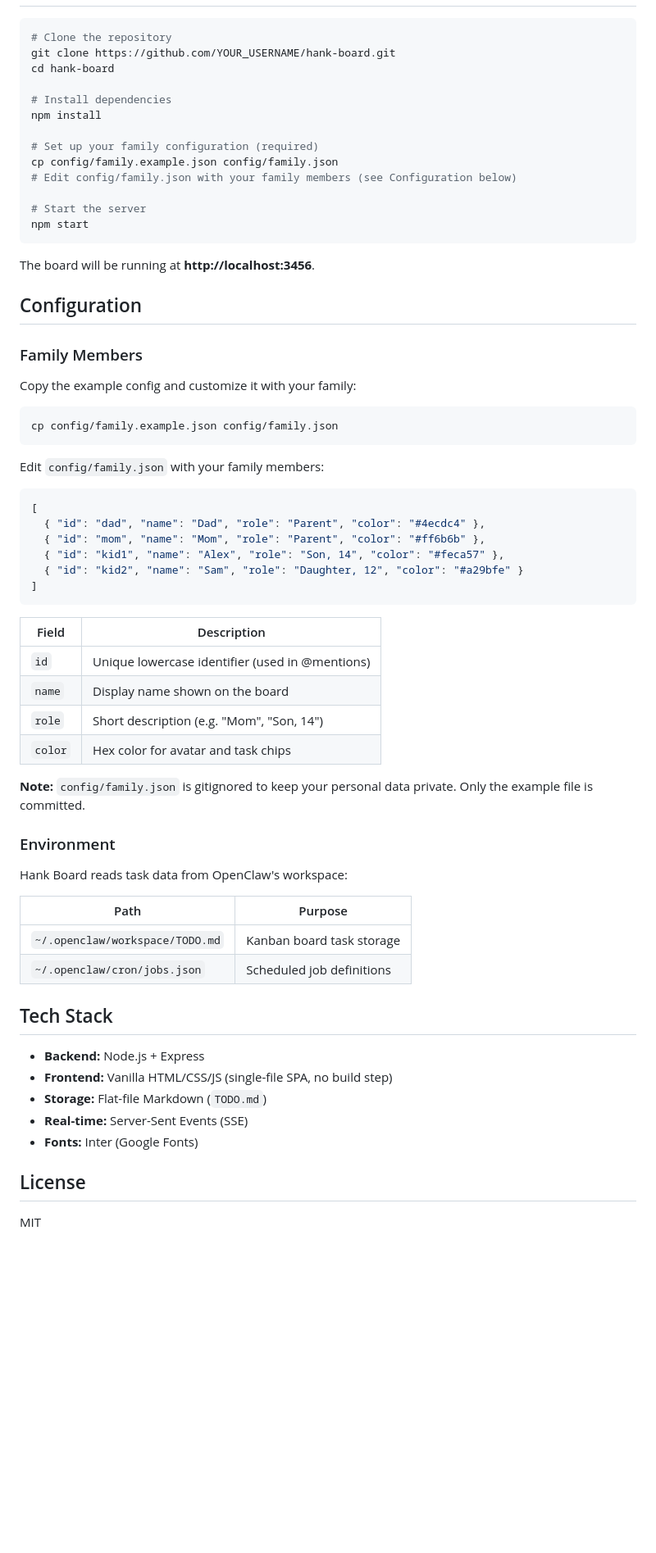
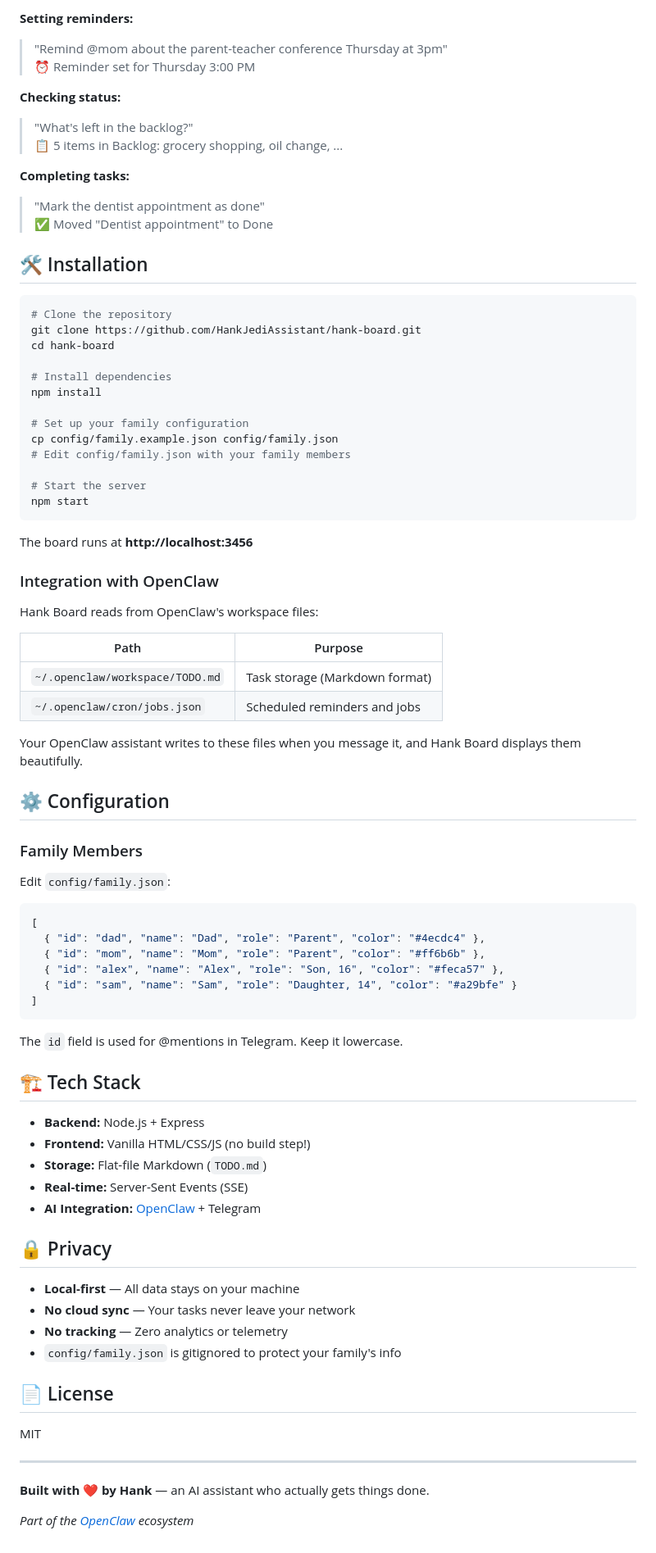
Before and after one commit to HankJediAssistant/hank-board, a Markdown page: README.md, the part around one of its changes. Shown at 82% size. Rendered like a GitHub page; blank space fills up the shorter version.

````diff
--- a/README.md
+++ b/README.md
@@ -22,69 +78,84 @@ A sleek, real-time family kanban board and dashboard built for households that w
+**Setting reminders:**
+> "Remind @mom about the parent-teacher conference Thursday at 3pm"
+> ⏰ Reminder set for Thursday 3:00 PM
+
+**Checking status:**
+> "What's left in the backlog?"
+> 📋 5 items in Backlog: grocery shopping, oil change, ...
+
+**Completing tasks:**
+> "Mark the dentist appointment as done"
+> ✅ Moved "Dentist appointment" to Done
+
+## 🛠️ Installation
 
 ```bash
 # Clone the repository
-git clone https://github.com/YOUR_USERNAME/hank-board.git
+git clone https://github.com/HankJediAssistant/hank-board.git
 cd hank-board
 
 # Install dependencies
 npm install
 
-# Set up your family configuration (required)
+# Set up your family configuration
 cp config/family.example.json config/family.json
-# Edit config/family.json with your family members (see Configuration below)
+# Edit config/family.json with your family members
 
 # Start the server
 npm start
 ```
 
-The board will be running at **http://localhost:3456**.
+The board runs at **http://localhost:3456**
 
-## Configuration
+### Integration with OpenClaw
+
+Hank Board reads from OpenClaw's workspace files:
+
+| Path | Purpose |
+|------|---------|
+| `~/.openclaw/workspace/TODO.md` | Task storage (Markdown format) |
+| `~/.openclaw/cron/jobs.json` | Scheduled reminders and jobs |
+
+Your OpenClaw assistant writes to these files when you message it, and Hank Board displays them beautifully.
+
+## ⚙️ Configuration
 
 ### Family Members
 
-Copy the example config and customize it with your family:
-
-```bash
-cp config/family.example.json config/family.json
-```
-
-Edit `config/family.json` with your family members:
+Edit `config/family.json`:
 
 ```json
 [
   { "id": "dad", "name": "Dad", "role": "Parent", "color": "#4ecdc4" },
   { "id": "mom", "name": "Mom", "role": "Parent", "color": "#ff6b6b" },
-  { "id": "kid1", "name": "Alex", "role": "Son, 14", "color": "#feca57" },
-  { "id": "kid2", "name": "Sam", "role": "Daughter, 12", "color": "#a29bfe" }
+  { "id": "alex", "name": "Alex", "role": "Son, 16", "color": "#feca57" },
+  { "id": "sam", "name": "Sam", "role": "Daughter, 14", "color": "#a29bfe" }
 ]
 ```
 
-| Field   | Description                                      |
-|---------|--------------------------------------------------|
-| `id`    | Unique lowercase identifier (used in @mentions)  |
-| `name`  | Display name shown on the board                  |
-| `role`  | Short description (e.g. "Mom", "Son, 14")        |
-| `color` | Hex color for avatar and task chips              |
+The `id` field is used for @mentions in Telegram. Keep it lowercase.
 
-**Note:** `config/family.json` is gitignored to keep your personal data private. Only the example file is committed.
-
-### Environment
-
-Hank Board reads task data from OpenClaw's workspace:
-
-| Path | Purpose |
-|------|---------|
-| `~/.openclaw/workspace/TODO.md` | Kanban board task storage |
-| `~/.openclaw/cron/jobs.json` | Scheduled job definitions |
-
-## Tech Stack
+## 🏗️ Tech Stack
 
 - **Backend:** Node.js + Express
-- **Frontend:** Vanilla HTML/CSS/JS (single-file SPA, no build step)
+- **Frontend:** Vanilla HTML/CSS/JS (no build step!)
 - **Storage:** Flat-file Markdown (`TODO.md`)
 - **Real-time:** Server-Sent Events (SSE)
-- **Fonts:** Inter (Google Fonts)
+- **AI Integration:** [OpenClaw](https://github.com/openclaw/openclaw) + Telegram
 
-## License
+## 🔒 Privacy
+
+- **Local-first** — All data stays on your machine
+- **No cloud sync** — Your tasks never leave your network
+- **No tracking** — Zero analytics or telemetry
+- `config/family.json` is gitignored to protect your family's info
+
+## 📄 License
 
 MIT
+
+---
+
+**Built with ❤️ by Hank** — an AI assistant who actually gets things done.
+
+*Part of the [OpenClaw](https://github.com/openclaw/openclaw) ecosystem*
````
Also changed, not shown: other parts of README.md (+71 -15 lines).
